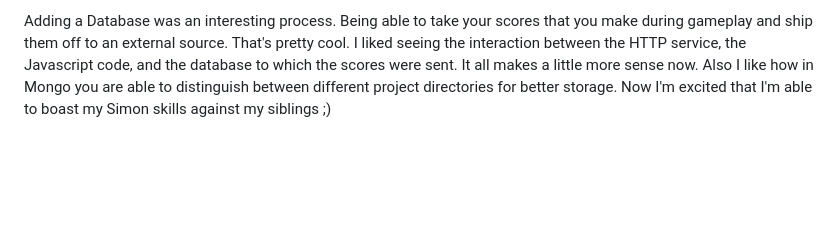
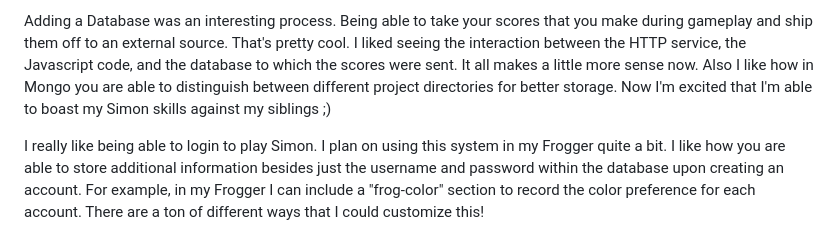
Before and after one commit to WarrenPeace101/startup, a Markdown page: README.md, the part around the change. Rendered like a GitHub page; blank space fills up the shorter version.

Commit message:
login notes

```diff
--- a/README.md
+++ b/README.md
@@ -39,3 +39,5 @@ The JavaScript for my Simon project was a bit of a hassle. I ended up backing up
 HTTP and Express were a little hard to wrap my head around but I think I more or less understand them now. Basically you are using some kind of service to host your server files, which allows for certain external manipulations. For example, you can use Express to externally run a server, which references source files, rather than running the raw files direclty themselves. For example, the service loads in the scores data that is stored within the service api. Using HTTP commands I can write new scores and edit old ones. I also liked using fetch to obtain data from other services, which could allow for a wide range of additional potential without having to hard code everything yourself. That's super cool!
 
 Adding a Database was an interesting process. Being able to take your scores that you make during gameplay and ship them off to an external source. That's pretty cool. I liked seeing the interaction between the HTTP service, the Javascript code, and the database to which the scores were sent. It all makes a little more sense now. Also I like how in Mongo you are able to distinguish between different project directories for better storage. Now I'm excited that I'm able to boast my Simon skills against my siblings ;)
+
+I really like being able to login to play Simon. I plan on using this system in my Frogger quite a bit. I like how you are able to store additional information besides just the username and password within the database upon creating an account. For example, in my Frogger I can include a "frog-color" section to record the color preference for each account. There are a ton of different ways that I could customize this!
```
